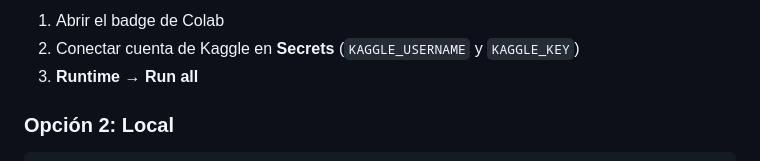
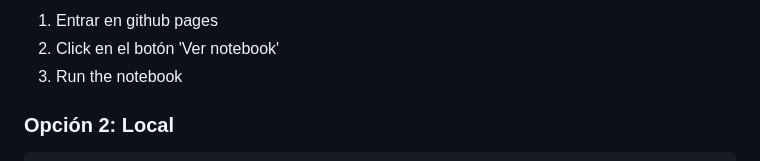
Before and after one commit to tatic2003/pokemon-clustering, a Markdown page: README.md, the part around one of its changes. GitHub-like rendering.

Commit message:
Revise execution options for notebook
Updated instructions for running the notebook using GitHub Pages.

```diff
--- a/README.md
+++ b/README.md
@@ -181,7 +180,7 @@ Clustering jerárquico bottom-up que minimiza la varianza intra-cluster en cada
 
-1. Abrir el badge de Colab
-2. Conectar cuenta de Kaggle en **Secrets** (`KAGGLE_USERNAME` y `KAGGLE_KEY`)
-3. **Runtime → Run all**
+1. Entrar en github pages
+2. Click en el botón 'Ver notebook'
+3. Run the notebook
 
 ### Opción 2: Local
 
```
Also changed, not shown: other parts of README.md (+0 -1 lines).
